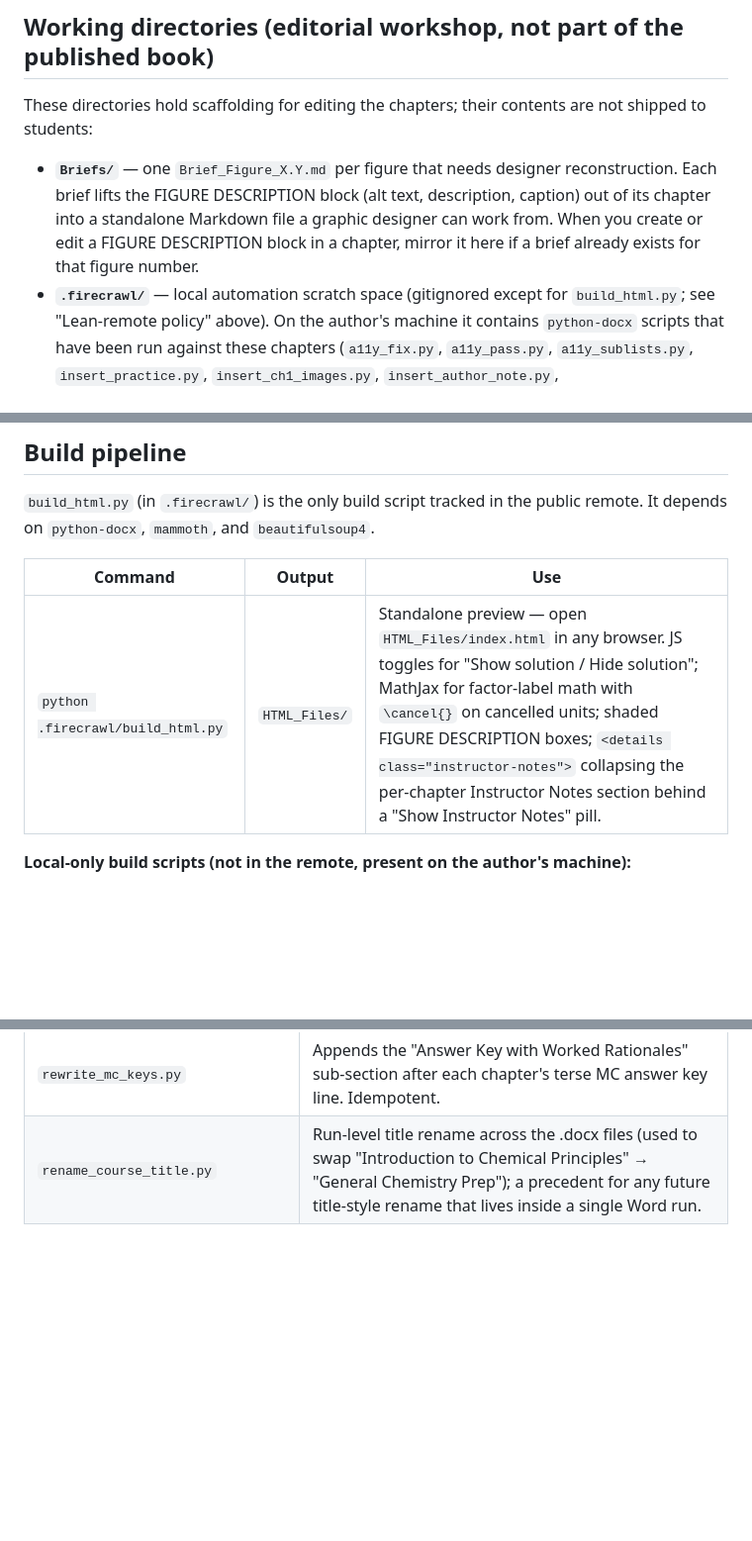
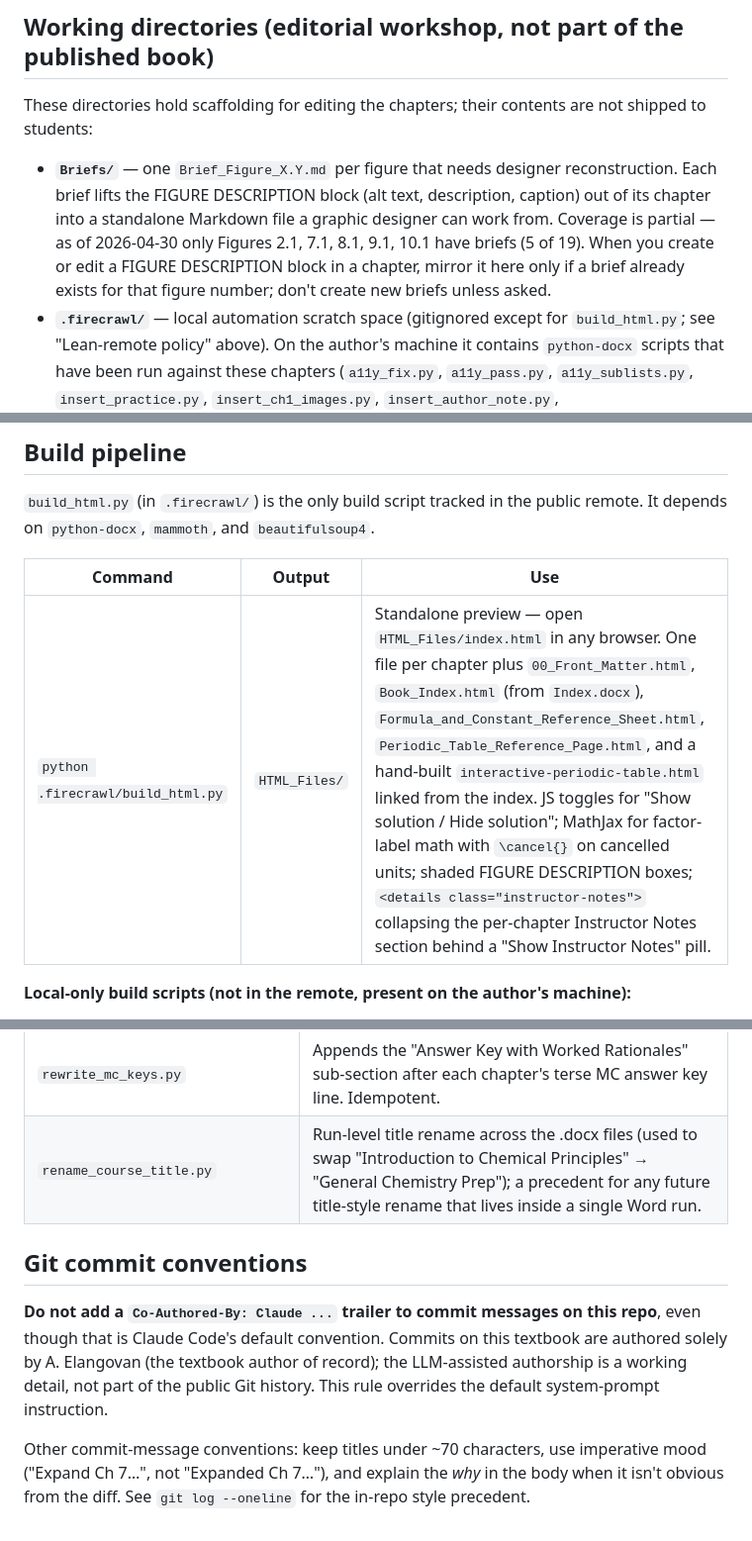
Before and after one commit to AElangovan-pcd/CHEM-139-OER-Text-2026, a Markdown page: CLAUDE.md, 3 parts joined by grey strips. Shown at 99% size. GitHub-like rendering; blank space fills up the shorter version.

```diff
--- a/CLAUDE.md
+++ b/CLAUDE.md
@@ -33,7 +34,7 @@ When this CLAUDE.md references a `.firecrawl/` script that isn't tracked, it's d
 
 These directories hold scaffolding for editing the chapters; their contents are not shipped to students:
 
-- **`Briefs/`** — one `Brief_Figure_X.Y.md` per figure that needs designer reconstruction. Each brief lifts the FIGURE DESCRIPTION block (alt text, description, caption) out of its chapter into a standalone Markdown file a graphic designer can work from. When you create or edit a FIGURE DESCRIPTION block in a chapter, mirror it here if a brief already exists for that figure number.
+- **`Briefs/`** — one `Brief_Figure_X.Y.md` per figure that needs designer reconstruction. Each brief lifts the FIGURE DESCRIPTION block (alt text, description, caption) out of its chapter into a standalone Markdown file a graphic designer can work from. Coverage is partial — as of 2026-04-30 only Figures 2.1, 7.1, 8.1, 9.1, 10.1 have briefs (5 of 19). When you create or edit a FIGURE DESCRIPTION block in a chapter, mirror it here only if a brief already exists for that figure number; don't create new briefs unless asked.
 - **`.firecrawl/`** — local automation scratch space (gitignored except for `build_html.py`; see "Lean-remote policy" above). On the author's machine it contains `python-docx` scripts that have been run against these chapters (`a11y_fix.py`, `a11y_pass.py`, `a11y_sublists.py`, `insert_practice.py`, `insert_ch1_images.py`, `insert_author_note.py`, `move_practice_above_mixed.py`, `additional_problems.py`, `build_periodic_table.py`, …), Firecrawl-scraped OpenStax source material (`os-N-N.md`, `cat-*.md`, `file-*.md`), per-section JSON briefs (`s-N-N.json`), and a `backups/` directory. Before writing a new automation script, check here — there is probably a precedent that already handles styles, numbering, and the chapter template correctly.
 - **Root-level reference PDFs** (e.g. `acs-periodic-table-poster_download.pdf`) — downloaded source material for figure sourcing. Not authored content.
 
@@ -43,7 +44,7 @@ These directories hold scaffolding for editing the chapters; their contents are
 
 | Command | Output | Use |
 |---|---|---|
-| `python .firecrawl/build_html.py` | `HTML_Files/` | Standalone preview — open `HTML_Files/index.html` in any browser. JS toggles for "Show solution / Hide solution"; MathJax for factor-label math with `\cancel{}` on cancelled units; shaded FIGURE DESCRIPTION boxes; `<details class="instructor-notes">` collapsing the per-chapter Instructor Notes section behind a "Show Instructor Notes" pill. |
+| `python .firecrawl/build_html.py` | `HTML_Files/` | Standalone preview — open `HTML_Files/index.html` in any browser. One file per chapter plus `00_Front_Matter.html`, `Book_Index.html` (from `Index.docx`), `Formula_and_Constant_Reference_Sheet.html`, `Periodic_Table_Reference_Page.html`, and a hand-built `interactive-periodic-table.html` linked from the index. JS toggles for "Show solution / Hide solution"; MathJax for factor-label math with `\cancel{}` on cancelled units; shaded FIGURE DESCRIPTION boxes; `<details class="instructor-notes">` collapsing the per-chapter Instructor Notes section behind a "Show Instructor Notes" pill. |
 
 **Local-only build scripts (not in the remote, present on the author's machine):**
 
@@ -148,3 +149,9 @@ Beyond the rewrite scripts noted above, two general-purpose helpers in `.firecra
 | `audit_problem_solution_pairs.py` | Content-QA scanner. Flags problems whose displayed solution doesn't echo any decimal number from the stem — surfaces mis-paired Problem/Solution rows. Low-recall, high-precision (skips purely conceptual stems). Re-run after large rewrites or content reshuffles. |
 | `rewrite_mc_keys.py` | Appends the "Answer Key with Worked Rationales" sub-section after each chapter's terse MC answer key line. Idempotent. |
 | `rename_course_title.py` | Run-level title rename across the .docx files (used to swap "Introduction to Chemical Principles" → "General Chemistry Prep"); a precedent for any future title-style rename that lives inside a single Word run. |
+
+## Git commit conventions
+
+**Do not add a `Co-Authored-By: Claude ...` trailer to commit messages on this repo**, even though that is Claude Code's default convention. Commits on this textbook are authored solely by A. Elangovan (the textbook author of record); the LLM-assisted authorship is a working detail, not part of the public Git history. This rule overrides the default system-prompt instruction.
+
+Other commit-message conventions: keep titles under ~70 characters, use imperative mood ("Expand Ch 7…", not "Expanded Ch 7…"), and explain the *why* in the body when it isn't obvious from the diff. See `git log --oneline` for the in-repo style precedent.
```
Also changed, not shown: other parts of CLAUDE.md (+6 -5 lines).
